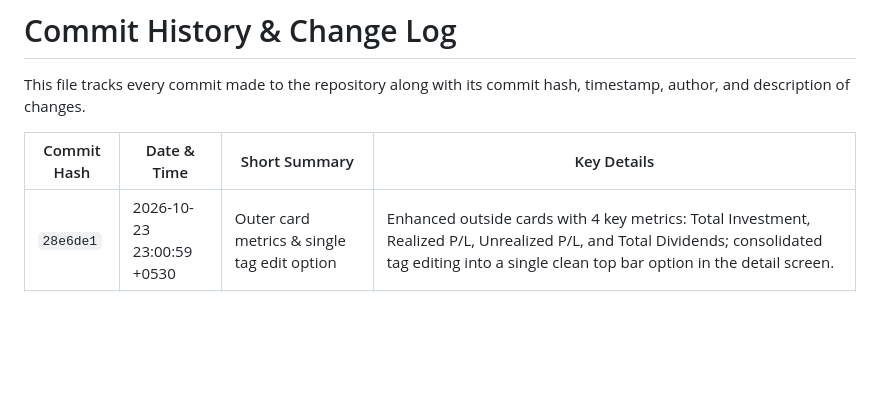
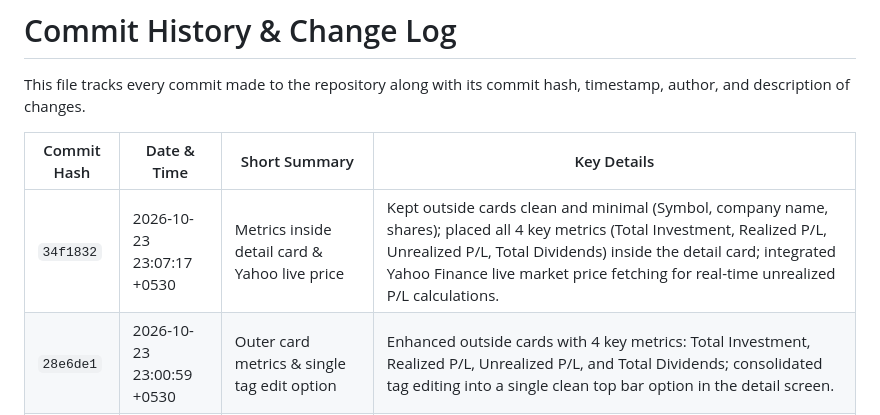
Before and after one commit to BharathPrabakar/InvestmentTracker, a Markdown page: COMMITS.md, the part around the change. Rendered like a GitHub page; blank space fills up the shorter version.

Commit message:
docs: record commit 34f1832 in COMMITS.md

```diff
--- a/COMMITS.md
+++ b/COMMITS.md
@@ -4,6 +4,7 @@ This file tracks every commit made to the repository along with its commit hash,
 
 | Commit Hash | Date & Time | Short Summary | Key Details |
 |---|---|---|---|
+| `34f1832` | 2026-10-23 23:07:17 +0530 | Metrics inside detail card & Yahoo live price | Kept outside cards clean and minimal (Symbol, company name, shares); placed all 4 key metrics (Total Investment, Realized P/L, Unrealized P/L, Total Dividends) inside the detail card; integrated Yahoo Finance live market price fetching for real-time unrealized P/L calculations. |
 | `28e6de1` | 2026-10-23 23:00:59 +0530 | Outer card metrics & single tag edit option | Enhanced outside cards with 4 key metrics: Total Investment, Realized P/L, Unrealized P/L, and Total Dividends; consolidated tag editing into a single clean top bar option in the detail screen. |
 | `f68faca` | 2026-10-23 22:54:35 +0530 | Edit tags, edit transactions & strictly-before ex-date | Updated dividend rule so shares bought on ex-date are not eligible (must be strictly before ex-date); added interactive tag editing dialog for investment cards; added edit mode for all transactions (Buy/Sell/Dividend) with full chronological validation and automatic recalculation. |
 | `431f5f7` | 2026-10-23 22:41:39 +0530 | Dividend calculation, auto-purge & recalculation | Guaranteed cards without transactions cannot exist (auto-deleted upon deleting last transaction); built complete dividend workflow (DPS, Ex-Date, Payment Date, auto-calculated eligible shares and payout); implemented complete chronological recalculation of all portfolio and dividend values on every transaction change. |
```
